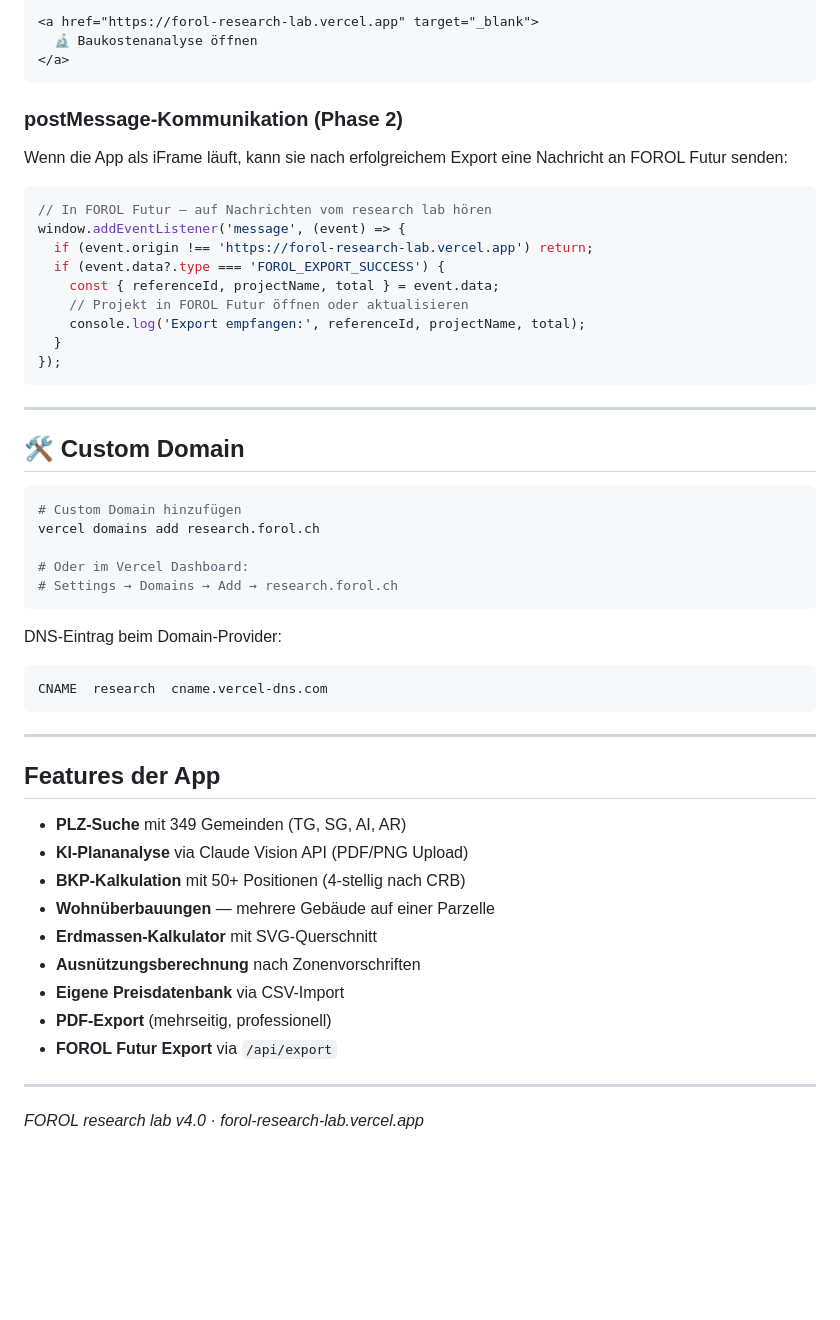
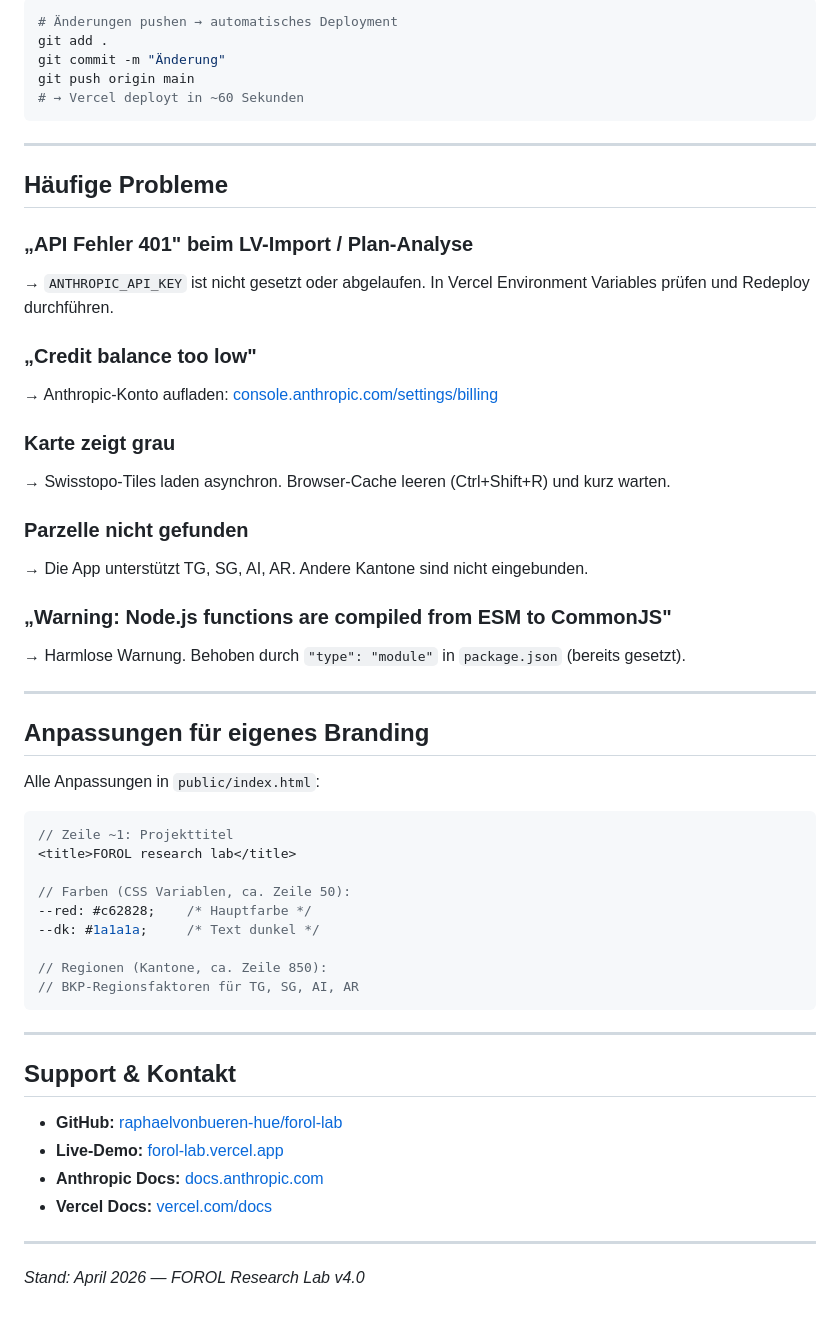
Before and after one commit to raphaelvonbueren-hue/forol-lab, a Markdown page: README.md, the part around one of its changes. Drawn GitHub-style; blank space fills up the shorter version.

````diff
--- a/README.md
+++ b/README.md
@@ -138,56 +223,57 @@ Nimmt einen BKP-Payload entgegen, validiert ihn und leitet ihn an FOROL Futur we
-```html
-<a href="https://forol-research-lab.vercel.app" target="_blank">
-  🔬 Baukostenanalyse öffnen
-</a>
-```
-
-### postMessage-Kommunikation (Phase 2)
-
-Wenn die App als iFrame läuft, kann sie nach erfolgreichem Export eine Nachricht an FOROL Futur senden:
-
-```javascript
-// In FOROL Futur — auf Nachrichten vom research lab hören
-window.addEventListener('message', (event) => {
-  if (event.origin !== 'https://forol-research-lab.vercel.app') return;
-  if (event.data?.type === 'FOROL_EXPORT_SUCCESS') {
-    const { referenceId, projectName, total } = event.data;
-    // Projekt in FOROL Futur öffnen oder aktualisieren
-    console.log('Export empfangen:', referenceId, projectName, total);
-  }
-});
+```bash
+# Änderungen pushen → automatisches Deployment
+git add .
+git commit -m "Änderung"
+git push origin main
+# → Vercel deployt in ~60 Sekunden
 ```
 
 ---
 
-## 🛠 Custom Domain
+## Häufige Probleme
 
-```bash
-# Custom Domain hinzufügen
-vercel domains add research.forol.ch
+### „API Fehler 401" beim LV-Import / Plan-Analyse
+→ `ANTHROPIC_API_KEY` ist nicht gesetzt oder abgelaufen. In Vercel Environment Variables prüfen und Redeploy durchführen.
 
-# Oder im Vercel Dashboard:
-# Settings → Domains → Add → research.forol.ch
-```
+### „Credit balance too low"
+→ Anthropic-Konto aufladen: [console.anthropic.com/settings/billing](https://console.anthropic.com/settings/billing)
 
-DNS-Eintrag beim Domain-Provider:
-```
-CNAME  research  cname.vercel-dns.com
+### Karte zeigt grau
+→ Swisstopo-Tiles laden asynchron. Browser-Cache leeren (Ctrl+Shift+R) und kurz warten.
+
+### Parzelle nicht gefunden
+→ Die App unterstützt TG, SG, AI, AR. Andere Kantone sind nicht eingebunden.
+
+### „Warning: Node.js functions are compiled from ESM to CommonJS"
+→ Harmlose Warnung. Behoben durch `"type": "module"` in `package.json` (bereits gesetzt).
+
+---
+
+## Anpassungen für eigenes Branding
+
+Alle Anpassungen in `public/index.html`:
+
+```js
+// Zeile ~1: Projekttitel
+<title>FOROL research lab</title>
+
+// Farben (CSS Variablen, ca. Zeile 50):
+--red: #c62828;    /* Hauptfarbe */
+--dk: #1a1a1a;     /* Text dunkel */
+
+// Regionen (Kantone, ca. Zeile 850):
+// BKP-Regionsfaktoren für TG, SG, AI, AR
 ```
 
 ---
 
-## Features der App
+## Support & Kontakt
 
-- **PLZ-Suche** mit 349 Gemeinden (TG, SG, AI, AR)
-- **KI-Plananalyse** via Claude Vision API (PDF/PNG Upload)
-- **BKP-Kalkulation** mit 50+ Positionen (4-stellig nach CRB)
-- **Wohnüberbauungen** — mehrere Gebäude auf einer Parzelle
-- **Erdmassen-Kalkulator** mit SVG-Querschnitt
-- **Ausnützungsberechnung** nach Zonenvorschriften
-- **Eigene Preisdatenbank** via CSV-Import
-- **PDF-Export** (mehrseitig, professionell)
-- **FOROL Futur Export** via `/api/export`
+- **GitHub:** [raphaelvonbueren-hue/forol-lab](https://github.com/raphaelvonbueren-hue/forol-lab)
+- **Live-Demo:** [forol-lab.vercel.app](https://forol-lab.vercel.app)
+- **Anthropic Docs:** [docs.anthropic.com](https://docs.anthropic.com)
+- **Vercel Docs:** [vercel.com/docs](https://vercel.com/docs)
 
 ---
 
-*FOROL research lab v4.0 · forol-research-lab.vercel.app*
+*Stand: April 2026 — FOROL Research Lab v4.0*
````
Also changed, not shown: other parts of README.md (+185 -100 lines).
